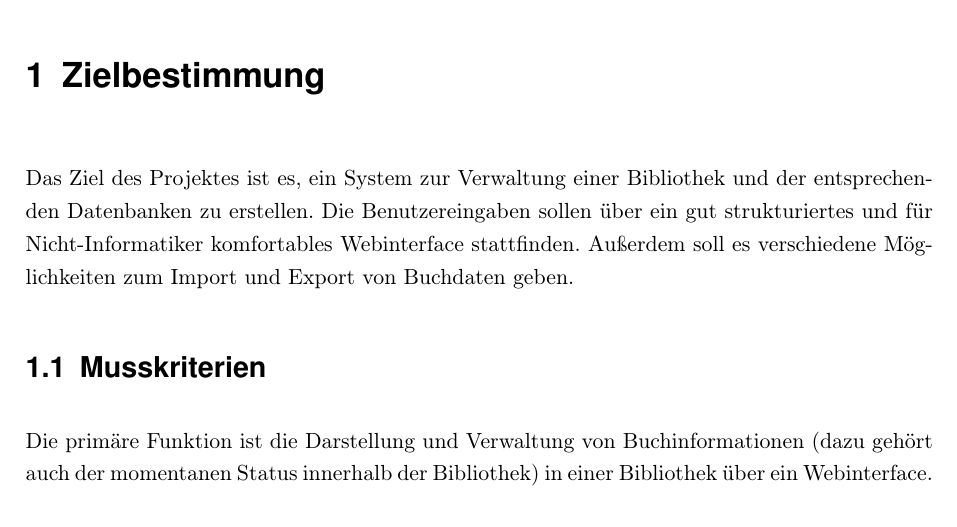
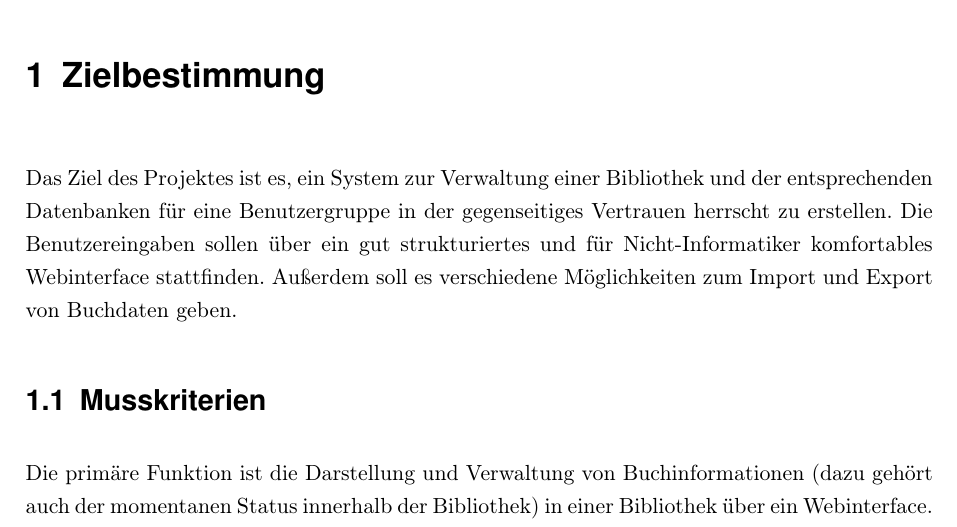
Before and after one commit to WiReSEP/WireLib2012, a LaTeX thesis (doc/Pflichtenheft/TemplatePflichtenheft.tex, which reads doc/Pflichtenheft/inhalt/zielbestimmung.tex): part of page 7 of 44, cut so that both start at the same text. Compiled offline with pdfLaTeX; an older LaTeX class or package is replaced by its successor.

Commit message:
Vertrauenshinweis in Zielbestimmungen

```diff
--- a/doc/Pflichtenheft/inhalt/zielbestimmung.tex
+++ b/doc/Pflichtenheft/inhalt/zielbestimmung.tex
@@ -4,7 +4,7 @@
 %-------------------------------------------------------------------------------
 
 \chapter{Zielbestimmung}
-Das Ziel des Projektes ist es, ein System zur Verwaltung einer Bibliothek und der entsprechenden Datenbanken zu erstellen. Die Benutzereingaben sollen über ein gut strukturiertes und für Nicht-Informatiker komfortables Webinterface stattfinden. Außerdem soll es verschiedene Möglichkeiten zum Import und Export von Buchdaten geben.
+Das Ziel des Projektes ist es, ein System zur Verwaltung einer Bibliothek und der entsprechenden Datenbanken für eine Benutzergruppe in der gegenseitiges Vertrauen herrscht zu erstellen. Die Benutzereingaben sollen über ein gut strukturiertes und für Nicht-Informatiker komfortables Webinterface stattfinden. Außerdem soll es verschiedene Möglichkeiten zum Import und Export von Buchdaten geben.
 
 \section{Musskriterien}
 Die primäre Funktion ist die Darstellung und Verwaltung von Buchinformationen (dazu gehört auch der momentanen Status innerhalb der Bibliothek) in einer Bibliothek über ein Webinterface. Dazu ist zwingend eine gut funktionierende Suchfunktion erforderlich.
```
